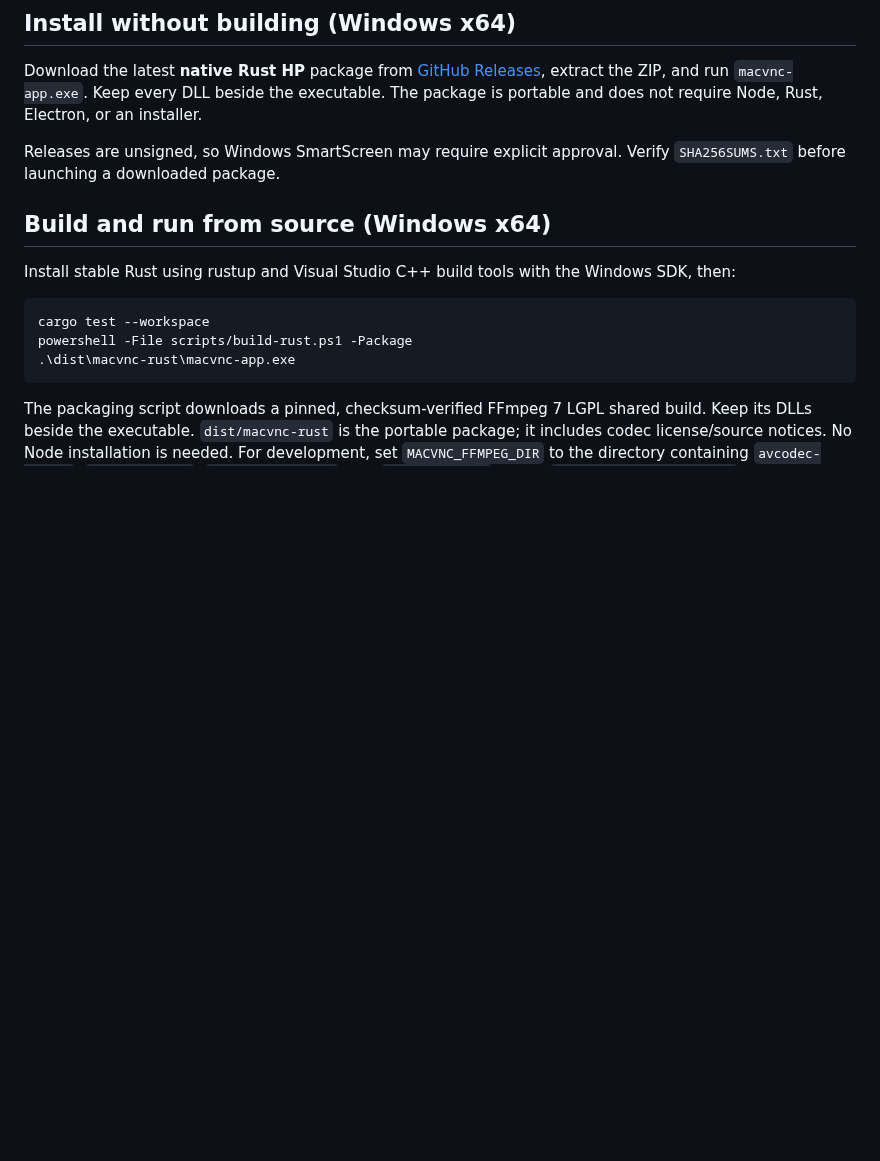
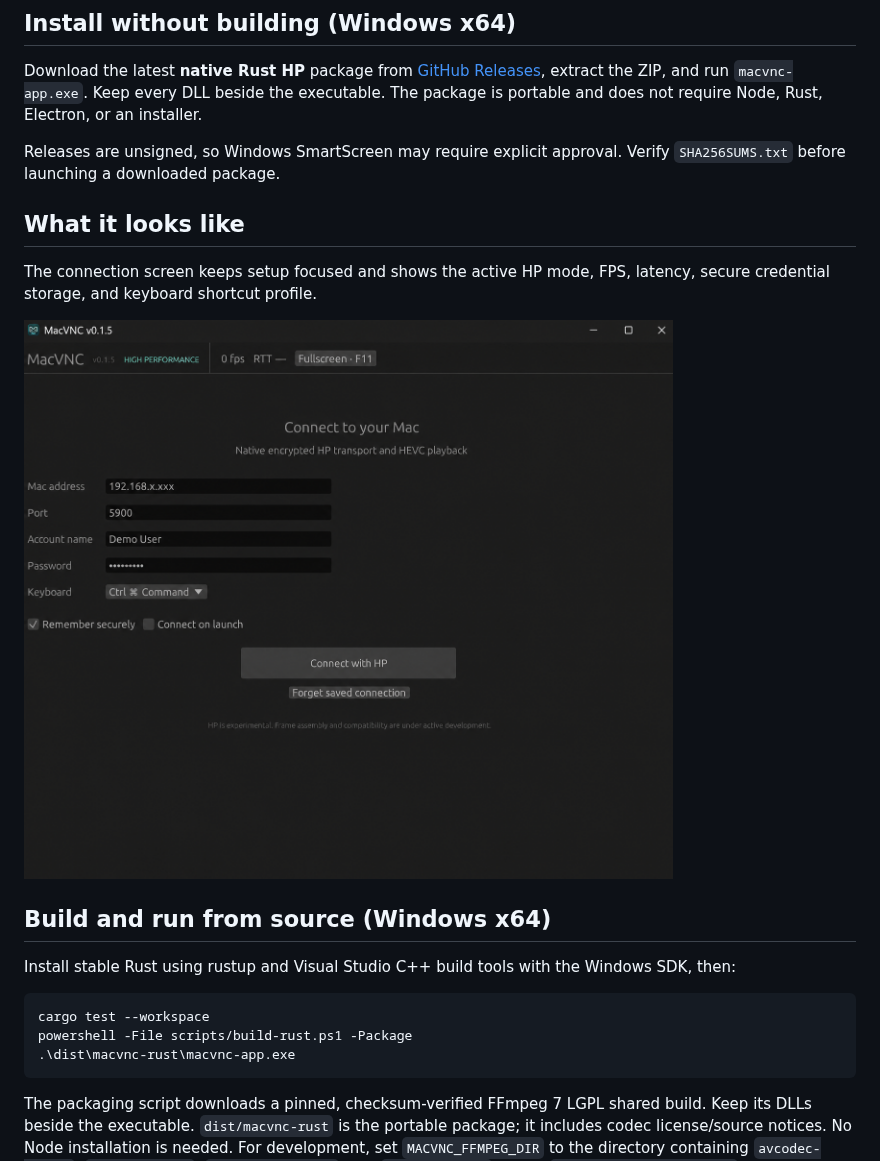
Before and after one commit to ossmalaysia/macvnc, a Markdown page: README.md, the part around the change. Rendered like a GitHub page; pictures changed too: docs/screenshots/connection-screen.png (added); blank space fills up the shorter version.

Commit message:
Add sanitized connection screen preview

```diff
--- a/README.md
+++ b/README.md
@@ -33,6 +33,13 @@ software decoder uses slice threading for Apple's HEVC 4:4:4 stream.
 Download the latest **native Rust HP** package from [GitHub Releases](https://github.com/ossmalaysia/macvnc/releases/latest), extract the ZIP, and run `macvnc-app.exe`. Keep every DLL beside the executable. The package is portable and does not require Node, Rust, Electron, or an installer.
 
 Releases are unsigned, so Windows SmartScreen may require explicit approval. Verify `SHA256SUMS.txt` before launching a downloaded package.
+
+## What it looks like
+
+The connection screen keeps setup focused and shows the active HP mode, FPS,
+latency, secure credential storage, and keyboard shortcut profile.
+
+![MacVNC connection screen](docs/screenshots/connection-screen.png)
 
 ## Build and run from source (Windows x64)
 
```
